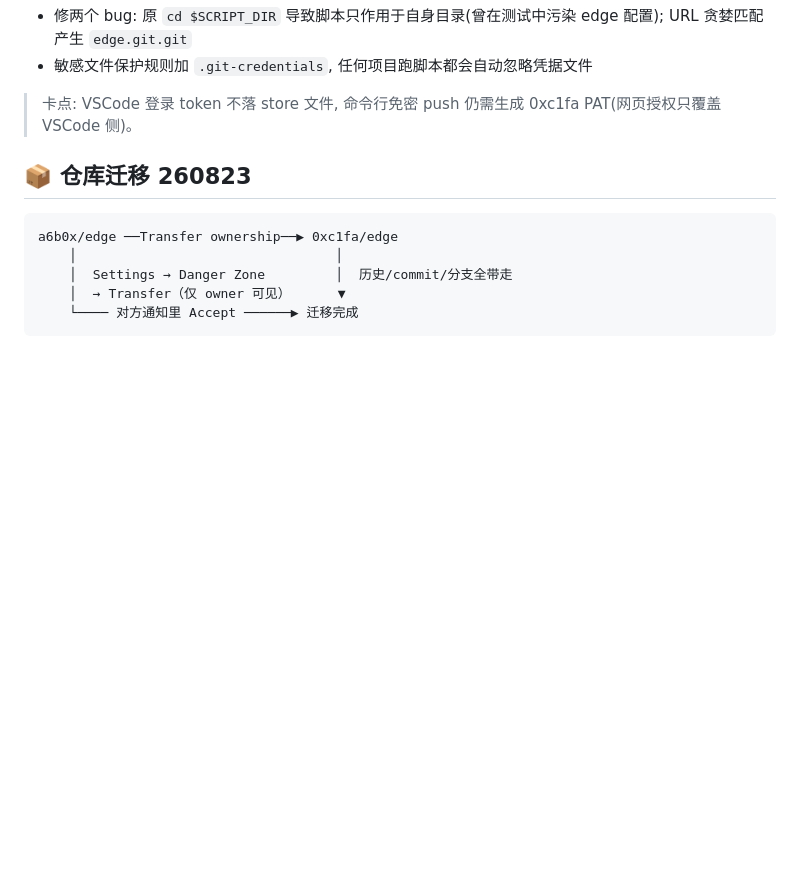
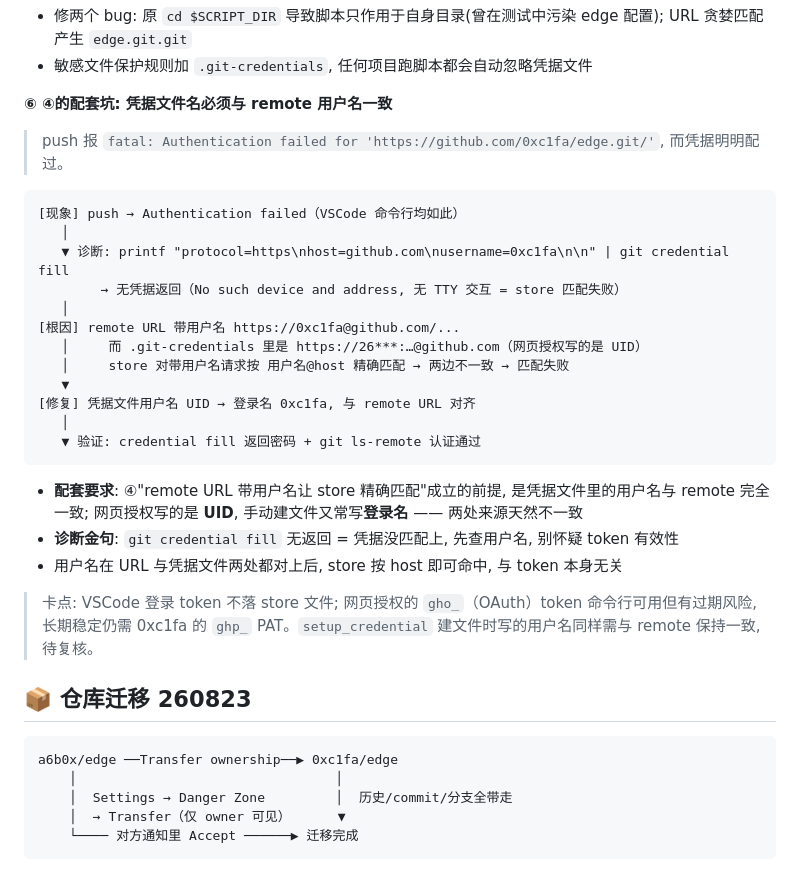
Before and after one commit to 0xc1fa/edge, a Markdown page: docs/note-git.md, the part around the change. Rendered like a GitHub page; blank space fills up the shorter version.

Commit message:
修复 Git 项目级认证错误

````diff
--- a/docs/note-git.md
+++ b/docs/note-git.md
@@ -88,7 +88,30 @@ git remote set-url origin 'https://0xc1fa@github.com/0xc1fa/edge.git'   # 显式
 - 修两个 bug: 原 `cd $SCRIPT_DIR` 导致脚本只作用于自身目录(曾在测试中污染 edge 配置); URL 贪婪匹配产生 `edge.git.git`
 - 敏感文件保护规则加 `.git-credentials`, 任何项目跑脚本都会自动忽略凭据文件
 
-> 卡点: VSCode 登录 token 不落 store 文件, 命令行免密 push 仍需生成 0xc1fa PAT(网页授权只覆盖 VSCode 侧)。
+**⑥ ④的配套坑: 凭据文件名必须与 remote 用户名一致**
+
+> push 报 `fatal: Authentication failed for 'https://github.com/0xc1fa/edge.git/'`, 而凭据明明配过。
+
+```
+[现象] push → Authentication failed（VSCode 命令行均如此）
+   │
+   ▼ 诊断: printf "protocol=https\nhost=github.com\nusername=0xc1fa\n\n" | git credential fill
+        → 无凭据返回（No such device and address, 无 TTY 交互 = store 匹配失败）
+   │
+[根因] remote URL 带用户名 https://0xc1fa@github.com/...
+   │     而 .git-credentials 里是 https://26***:…@github.com（网页授权写的是 UID）
+   │     store 对带用户名请求按 用户名@host 精确匹配 → 两边不一致 → 匹配失败
+   ▼
+[修复] 凭据文件用户名 UID → 登录名 0xc1fa, 与 remote URL 对齐
+   │
+   ▼ 验证: credential fill 返回密码 + git ls-remote 认证通过
+```
+
+- **配套要求**: ④"remote URL 带用户名让 store 精确匹配"成立的前提, 是凭据文件里的用户名与 remote 完全一致; 网页授权写的是 **UID**, 手动建文件又常写**登录名** —— 两处来源天然不一致
+- **诊断金句**: `git credential fill` 无返回 = 凭据没匹配上, 先查用户名, 别怀疑 token 有效性
+- 用户名在 URL 与凭据文件两处都对上后, store 按 host 即可命中, 与 token 本身无关
+
+> 卡点: VSCode 登录 token 不落 store 文件; 网页授权的 `gho_`（OAuth）token 命令行可用但有过期风险, 长期稳定仍需 0xc1fa 的 `ghp_` PAT。`setup_credential` 建文件时写的用户名同样需与 remote 保持一致, 待复核。
 
 ## 📦 仓库迁移  260823
 
````
